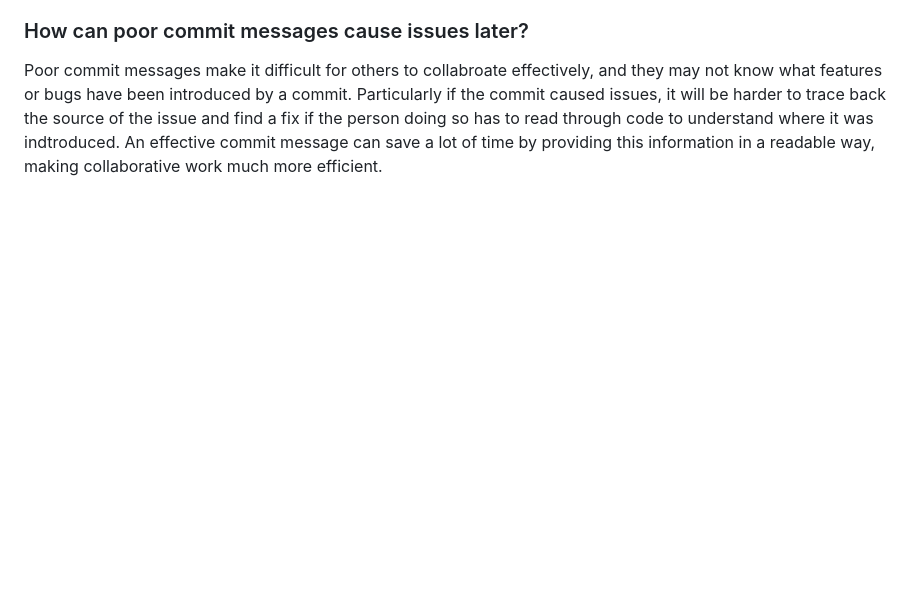
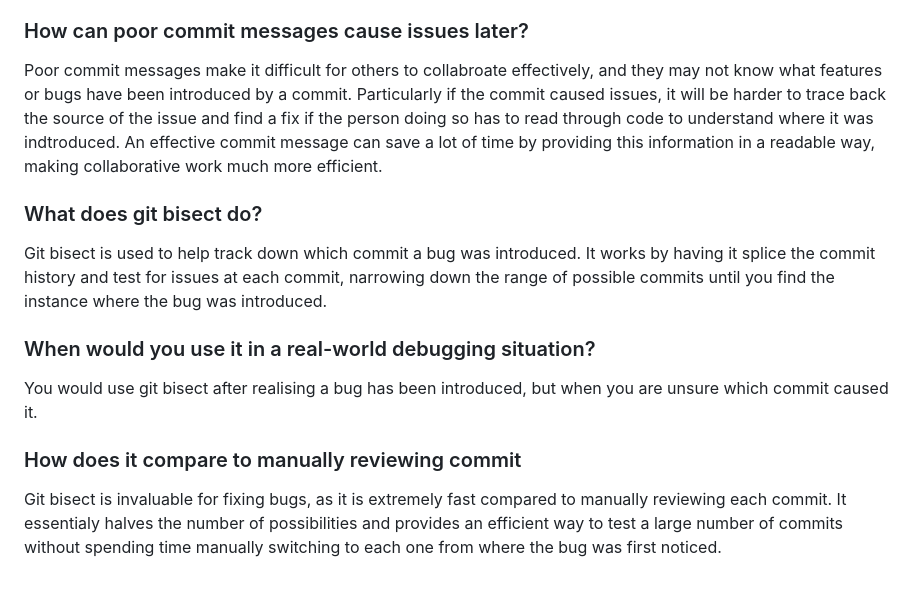
Before and after one commit to finnleyjasper/finnley-intern-repo, a Markdown page: 3. Learn Git/git_understanding.md, the part around the change. GitHub-like rendering; blank space fills up the shorter version.

Commit message:
Complete 3.3 Git bisect

```diff
--- a/3. Learn Git/git_understanding.md
+++ b/3. Learn Git/git_understanding.md
@@ -16,3 +16,12 @@ A clear commit message is integral to team collaboration, as it makes sure your
 
 ### How can poor commit messages cause issues later?
 Poor commit messages make it difficult for others to collabroate effectively, and they may not know what features or bugs have been introduced by a commit. Particularly if the commit caused issues, it will be harder to trace back the source of the issue and find a fix if the person doing so has to read through code to understand where it was indtroduced. An effective commit message can save a lot of time by providing this information in a readable way, making collaborative work much more efficient.
+
+### What does git bisect do?
+Git bisect is used to help track down which commit a bug was introduced. It works by having it splice the commit history and test for issues at each commit, narrowing down the range of possible commits until you find the instance where the bug was introduced.
+
+### When would you use it in a real-world debugging situation?
+You would use git bisect after realising a bug has been introduced, but when you are unsure which commit caused it.
+
+### How does it compare to manually reviewing commit
+Git bisect is invaluable for fixing bugs, as it is extremely fast compared to manually reviewing each commit. It essentialy halves the number of possibilities and provides an efficient way to test a large number of commits without spending time manually switching to each one from where the bug was first noticed.
```
